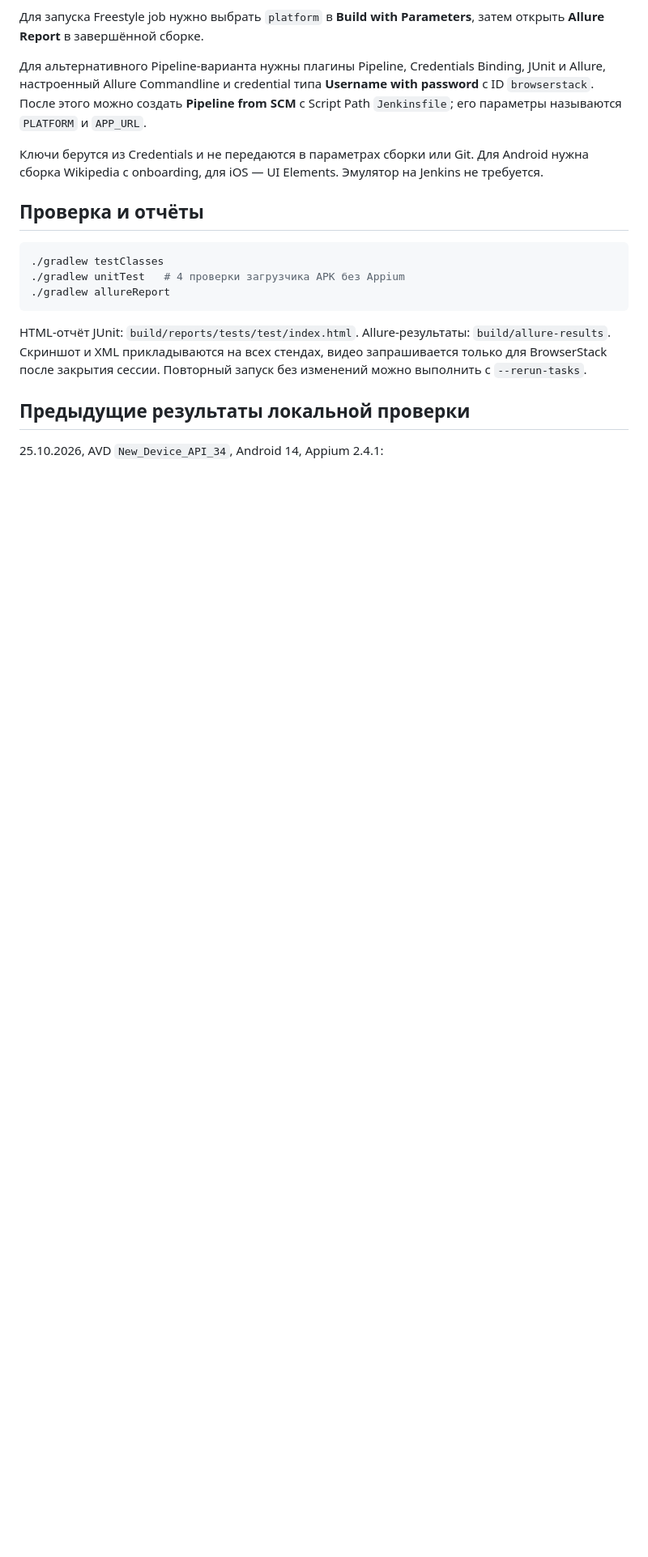
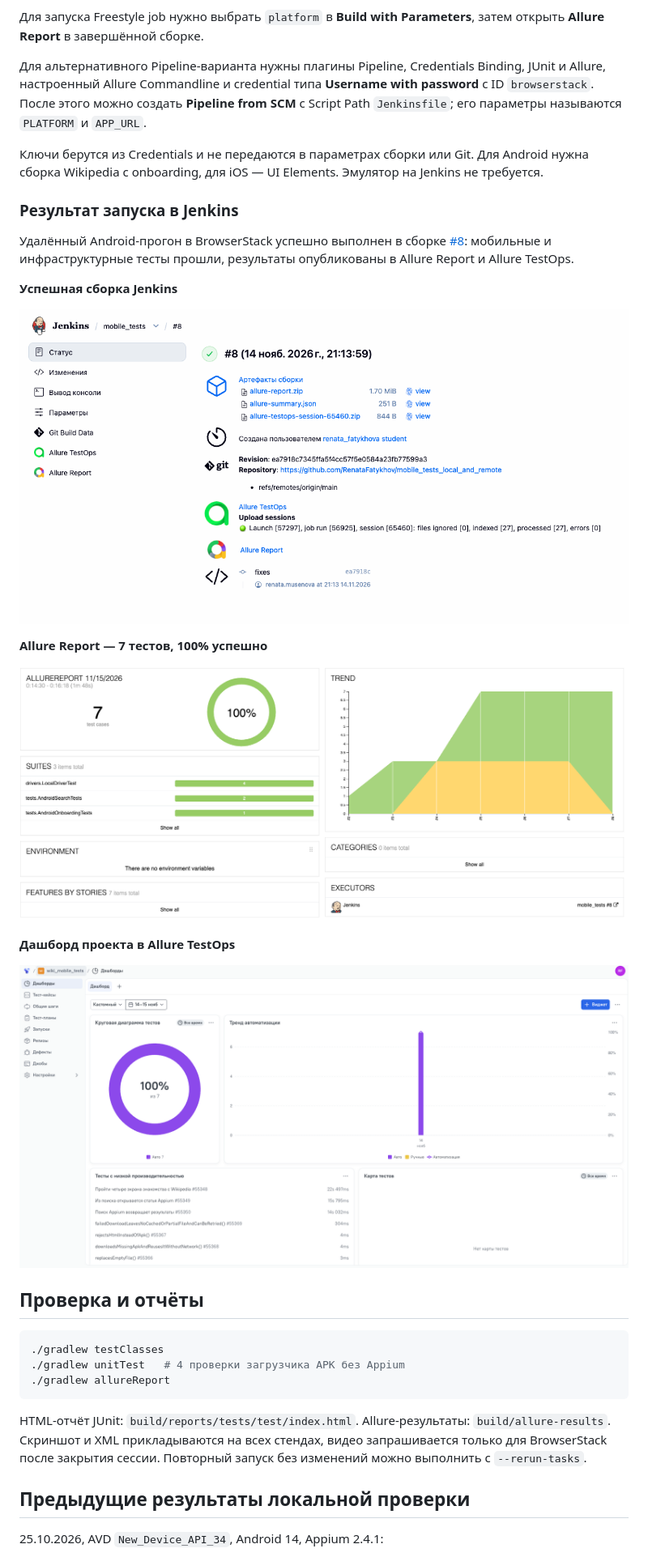
Before and after one commit to RenataFatykhov/mobile_tests_local_and_remote, a Markdown page: README.md, the part around the change. Shown at 81% size. Drawn GitHub-style; pictures changed too: docs/images/allure-jenkins-report.png (added), docs/images/allure-testops-dashboard.png (added), docs/images/jenkins-successful-build.png (added); blank space fills up the shorter version.

Commit message:
added results

````diff
--- a/README.md
+++ b/README.md
@@ -127,6 +127,24 @@ JUnit и Allure, настроенный Allure Commandline и credential тип
 Ключи берутся из Credentials и не передаются в параметрах сборки или Git. Для Android нужна
 сборка Wikipedia с onboarding, для iOS — UI Elements. Эмулятор на Jenkins не требуется.
 
+### Результат запуска в Jenkins
+
+Удалённый Android-прогон в BrowserStack успешно выполнен в сборке
+[#8](https://jenkins.qa.guru/job/mobile_tests/8/): мобильные и инфраструктурные
+тесты прошли, результаты опубликованы в Allure Report и Allure TestOps.
+
+**Успешная сборка Jenkins**
+
+![Успешная сборка мобильных тестов в Jenkins](docs/images/jenkins-successful-build.png)
+
+**Allure Report — 7 тестов, 100% успешно**
+
+![Результаты мобильных тестов в Allure Report](docs/images/allure-jenkins-report.png)
+
+**Дашборд проекта в Allure TestOps**
+
+![Дашборд мобильного проекта в Allure TestOps](docs/images/allure-testops-dashboard.png)
+
 ## Проверка и отчёты
 
 ```bash
````
